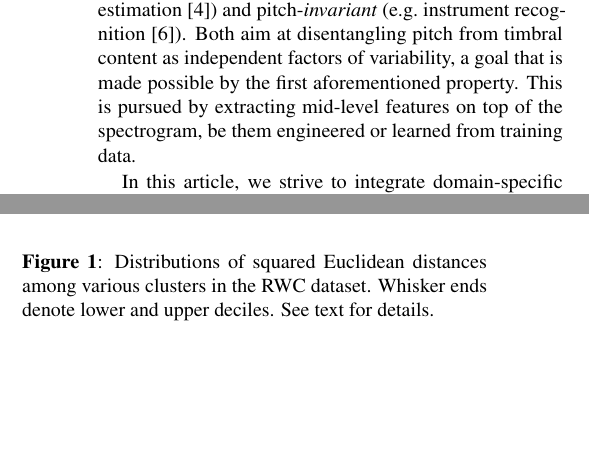
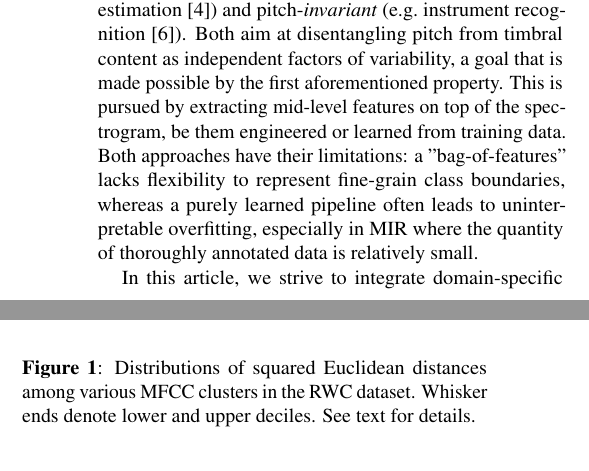
Before and after one commit to lostanlen/ismir2016, a LaTeX paper (paper/ISMIR2015template.tex): two parts of the columns of page 1 of 4, joined at a grey line, cut so that both start at the same text, the shorter picture padded with empty space. Compiled offline with pdfLaTeX.

Commit message:
write more

```diff
--- a/paper/ISMIR2015template.tex
+++ b/paper/ISMIR2015template.tex
@@ -80,11 +80,9 @@ Tuning auditory filters to a perceptual scale of pitches provides a time-frequen
 It is thus a starting point for a wide range of MIR applications, which can be separated in two categories: pitch-\emph{relative} (\eg chord estimation \cite{Cho2014}) and pitch-\emph{invariant} (\eg instrument recognition \cite{Eronen2000}).
 Both aim at disentangling pitch from timbral content as independent factors of variability, a goal that is made possible by the first aforementioned property.
 This is pursued by extracting mid-level features on top of the spectrogram, be them engineered or learned from training data.
+Both approaches have their limitations: a "bag-of-features" lacks flexibility to represent fine-grain class boundaries, whereas a purely learned pipeline often leads to uninterpretable overfitting, especially in MIR where the quantity of thoroughly annotated data is relatively small.
 
 In this article, we strive to integrate domain-specific knowledge about musical pitch into a deep learning framework, hence bridging the gap between feature engineering and feature learning.
-% Learned features may lead to uninterpretable overfitting
-%On the other, learned features are solely derived from optimizing classification accuracy: thus, they are often less interpretable and may lead to statistical overfitting, especially in MIR when the quantity of thoroughly annotated data is relatively small.
-
 
 %Deep convolutional networks have proven to disentangle factors of variability among natural images, such as pose, color, and lighting conditions.
 
@@ -122,7 +120,7 @@ Sections 5 and 6 discuss the effectiveness of the presented systems on a challen
         \end{picture}
     \end{center}
     \protect\caption{
-Distributions of squared Euclidean distances among various clusters in the RWC dataset. Whisker ends denote lower and upper deciles. See text for details.
+Distributions of squared Euclidean distances among various MFCC clusters in the RWC dataset. Whisker ends denote lower and upper deciles. See text for details.
 \label{fig:mfcc-variances}
 }
 \end{figure}
```
Also changed, not shown: paper/ISMIR2015template.pdf, 3 other files.
